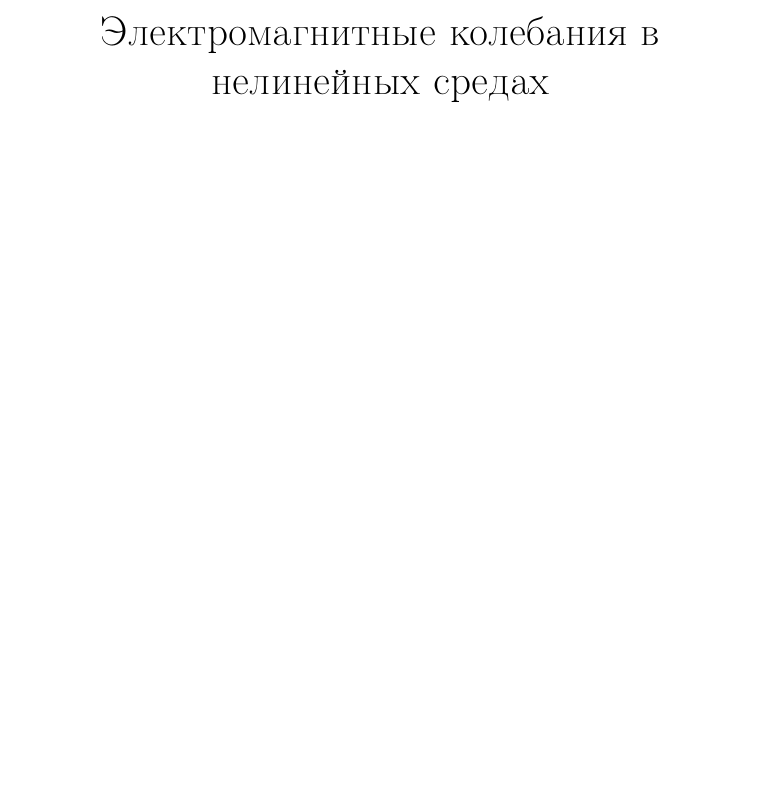
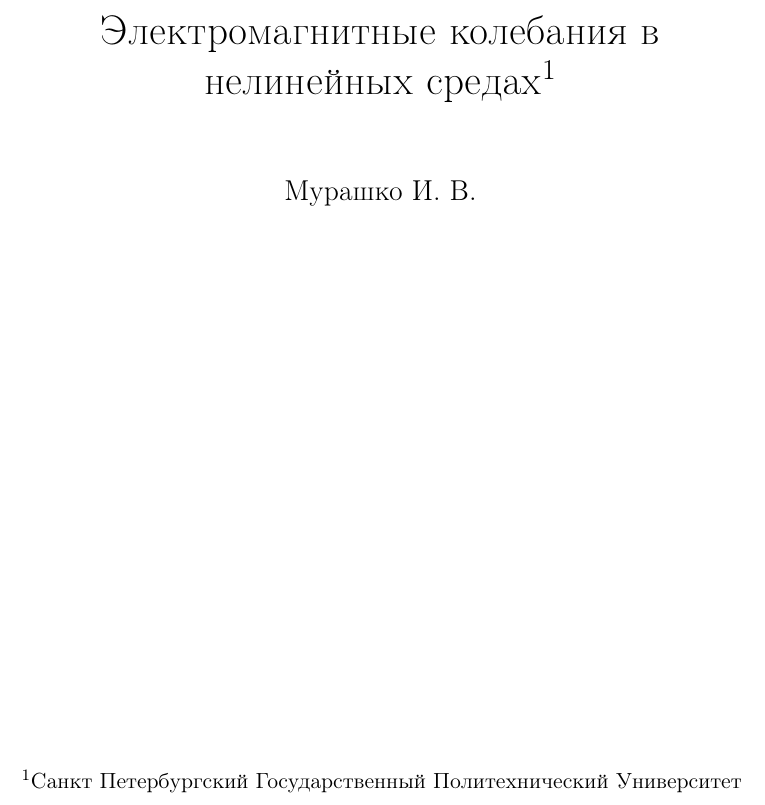
Before and after one commit to ivanmurashko/lectures, a LaTeX book (no/main.tex): part of page 1 of 92, cut so that both start at the same text, the shorter picture padded with empty space. Compiled offline with pdfLaTeX; the source files are stored in an older character set and shown here as Unicode.

Commit message:
lectures: updates

```diff
--- a/no/main.tex
+++ b/no/main.tex
@@ -1,6 +1,9 @@
+%% -*- coding:koi8-r -*-
 \input preamble.tex
-\title{Электромагнитные колебания в нелинейных средах}
+\title{Электромагнитные колебания в нелинейных средах\thanks{Санкт
+    Петербургский Государственный Политехнический Университет}}
 \date{}
+\author{Мурашко И. В.}
 \begin{document}
 \Russian
 \maketitle
```
Also changed, not shown: crypto/Makefile, no/Makefile (added), qo/Makefile.
